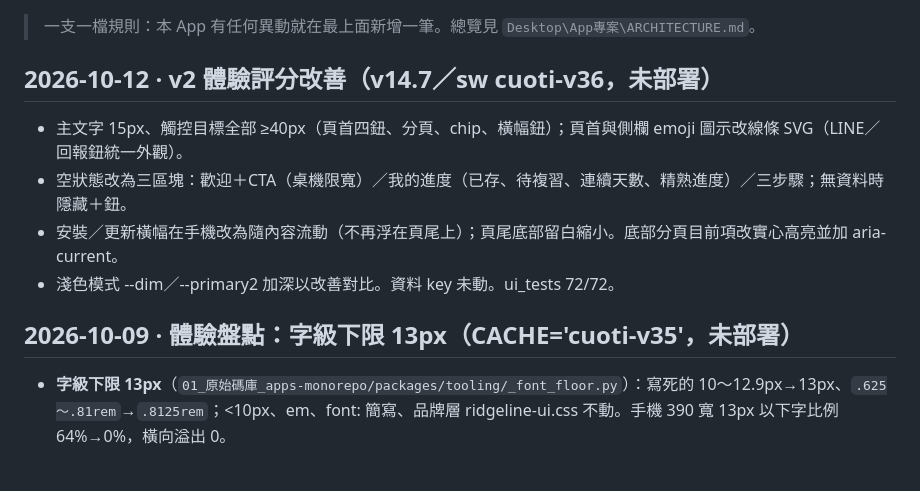
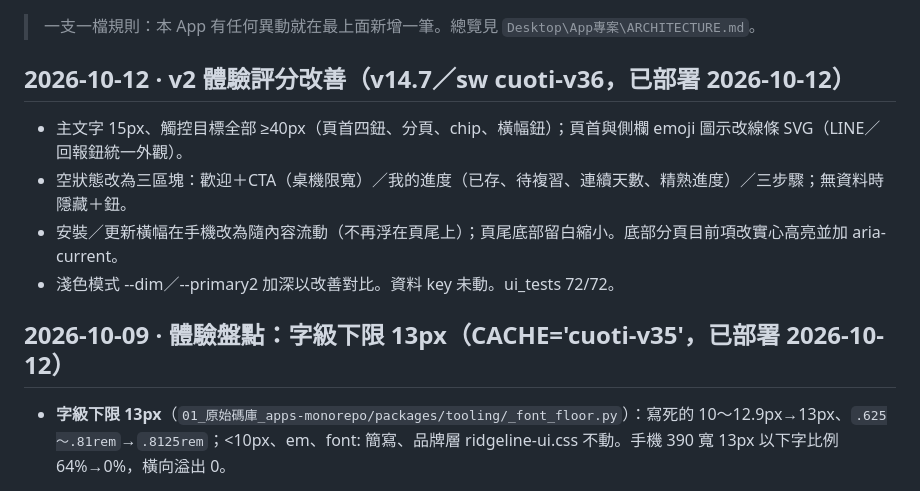
Before and after one commit to fullmodel-star/wronganswers, a Markdown page: 更新記錄.md, the part around the change. Drawn GitHub-style.

Commit message:
更新記錄：標註 2026-10-12 體驗評分改善已部署
Co-Authored-By: Claude Sonnet 5.5 <noreply@anthropic.com>

```diff
--- a/更新記錄.md
+++ b/更新記錄.md
@@ -2,14 +2,14 @@
 
 > 一支一檔規則：本 App 有任何異動就在最上面新增一筆。總覽見 `Desktop\App專案\ARCHITECTURE.md`。
 
-## 2026-10-12 · v2 體驗評分改善（v14.7／sw cuoti-v36，未部署）
+## 2026-10-12 · v2 體驗評分改善（v14.7／sw cuoti-v36，已部署 2026-10-12）
 
 - 主文字 15px、觸控目標全部 ≥40px（頁首四鈕、分頁、chip、橫幅鈕）；頁首與側欄 emoji 圖示改線條 SVG（LINE／回報鈕統一外觀）。
 - 空狀態改為三區塊：歡迎＋CTA（桌機限寬）／我的進度（已存、待複習、連續天數、精熟進度）／三步驟；無資料時隱藏＋鈕。
 - 安裝／更新橫幅在手機改為隨內容流動（不再浮在頁尾上）；頁尾底部留白縮小。底部分頁目前項改實心高亮並加 aria-current。
 - 淺色模式 --dim／--primary2 加深以改善對比。資料 key 未動。ui_tests 72/72。
 
-## 2026-10-09 · 體驗盤點：字級下限 13px（CACHE='cuoti-v35'，未部署）
+## 2026-10-09 · 體驗盤點：字級下限 13px（CACHE='cuoti-v35'，已部署 2026-10-12）
 
 - **字級下限 13px**（`01_原始碼庫_apps-monorepo/packages/tooling/_font_floor.py`）：寫死的 10～12.9px→13px、`.625～.81rem`→`.8125rem`；<10px、em、font: 簡寫、品牌層 ridgeline-ui.css 不動。手機 390 寬 13px 以下字比例 64%→0%，橫向溢出 0。
 
```
